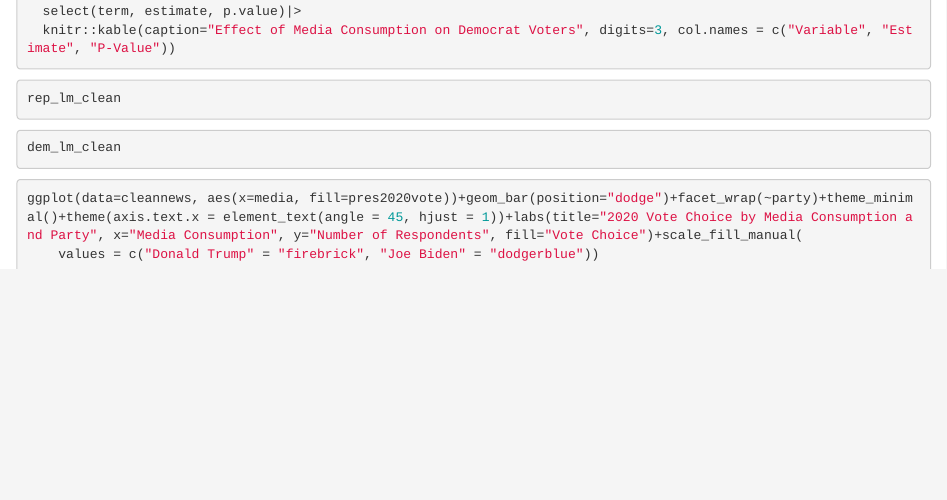
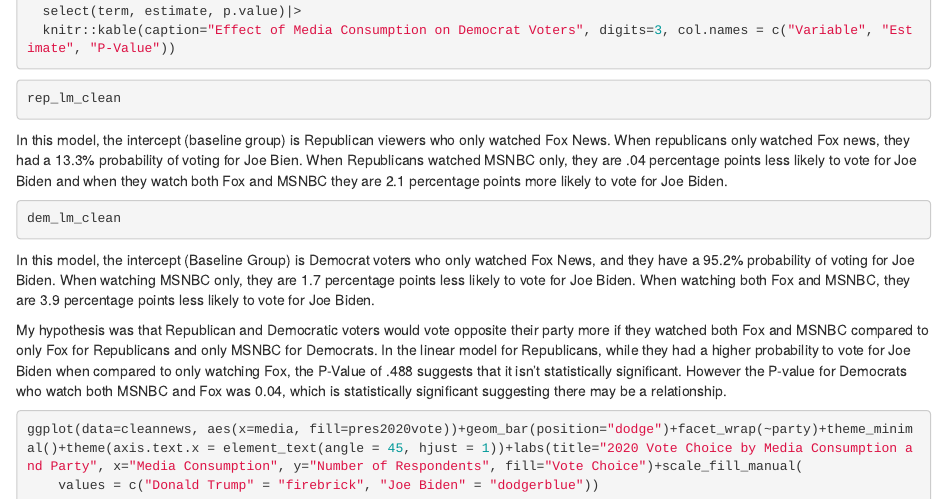
Before and after one commit to ROTRAVIS/ps270-final-project, an R Markdown document (index.Rmd): the page in a window 1100 px wide, from 3030 px down. Rendered offline with R 4.5, knitr and Pandoc, with nearby package versions; the code chunks are not run, so their results and figures are left out; drawn as R Markdown's standard HTML page in place of the format the file asks for.

Commit message:
Milestone 4

````diff
--- a/index.Rmd
+++ b/index.Rmd
@@ -126,9 +126,14 @@ dem_lm_clean<-tidy(democrat_lm)|>
 ```{r}
 rep_lm_clean
 ```
+In this model, the intercept (baseline group) is Republican viewers who only watched Fox News. When republicans only watched Fox news, they had a 13.3% probability of voting for Joe Bien. When Republicans watched MSNBC only, they are .04 percentage points less likely to vote for Joe Biden and when they watch both Fox and MSNBC they are 2.1 percentage points more likely to vote for Joe Biden.
+
 ```{r}
 dem_lm_clean
 ```
+In this model, the intercept (Baseline Group) is Democrat voters who only watched Fox News, and they have a 95.2% probability of voting for Joe Biden. When watching MSNBC only, they are 1.7 percentage points less likely to vote for Joe Biden. When watching both Fox and MSNBC, they are 3.9 percentage points less likely to vote for Joe Biden.
+
+My hypothesis was that Republican and Democratic voters would vote opposite their party more if they watched both Fox and MSNBC compared to only Fox for Republicans and only MSNBC for Democrats. In the linear model for Republicans, while they had a higher probability to vote for Joe Biden when compared to only watching Fox, the P-Value of .488 suggests that it isn't statistically significant. However the P-value for Democrats who watch both MSNBC and Fox was 0.04, which is statistically significant suggesting there may be a relationship.
 
 ```{r}
 ggplot(data=cleannews, aes(x=media, fill=pres2020vote))+geom_bar(position="dodge")+facet_wrap(~party)+theme_minimal()+theme(axis.text.x = element_text(angle = 45, hjust = 1))+labs(title="2020 Vote Choice by Media Consumption and Party", x="Media Consumption", y="Number of Respondents", fill="Vote Choice")+scale_fill_manual(
````
Also changed, not shown: index.html.
